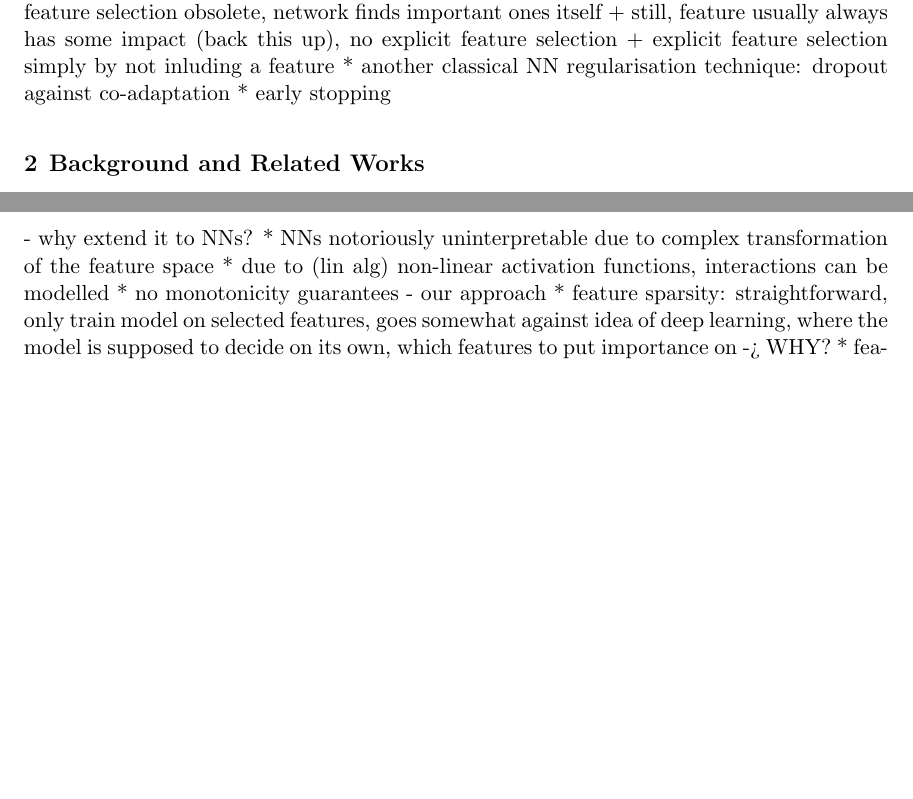
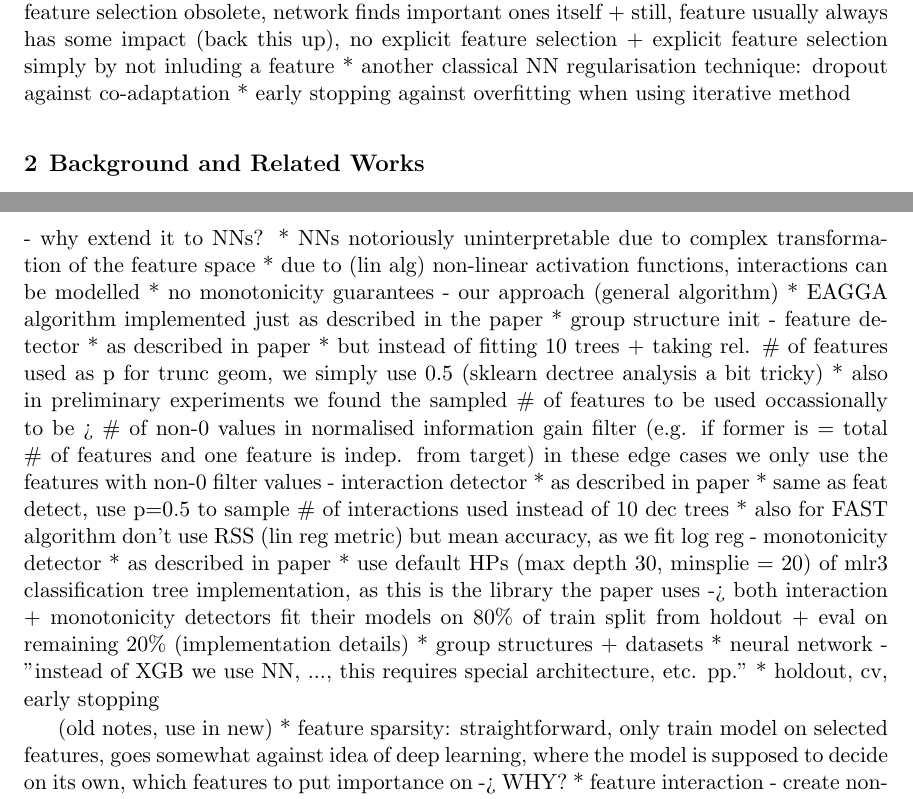
Before and after one commit to simon29st/ws2425-tab-ml, a LaTeX paper (paper/main.tex): two parts of pages 1 and 2 of 4, joined at a grey line, cut so that both start at the same text, the shorter picture padded with empty space. Compiled offline with pdfLaTeX.

Commit message:
more bullets for paper

```diff
--- a/paper/main.tex
+++ b/paper/main.tex
@@ -72,7 +72,7 @@ regularisation
     + still, feature usually always has some impact (back this up), no explicit feature selection
     + explicit feature selection simply by not inluding a feature
   * another classical NN regularisation technique: dropout against co-adaptation
-  * early stopping
+  * early stopping against overfitting when using iterative method
 
 %\blindmathpaper
 
@@ -124,6 +124,33 @@ not sure if super relevant as I don't use a specific NAS technology (e.g. one-sh
   * due to (lin alg) non-linear activation functions, interactions can be modelled
   * no monotonicity guarantees
 - our approach
+  (general algorithm)
+  * EAGGA algorithm implemented just as described in the paper
+  * group structure init
+    - feature detector
+      * as described in paper
+      * but instead of fitting 10 trees + taking rel. \# of features used as p for trunc geom, we simply use 0.5 (sklearn dectree analysis a bit tricky)
+      * also in preliminary experiments we found the sampled \# of features to be used occassionally to be > \# of non-0 values in normalised information gain filter
+        (e.g. if former is = total \# of features and one feature is indep. from target) in these edge cases we only use the features with non-0 filter values
+    - interaction detector
+      * as described in paper
+      * same as feat detect, use p=0.5 to sample \# of interactions used instead of 10 dec trees
+      * also for FAST algorithm don't use RSS (lin reg metric) but mean accuracy, as we fit log reg
+    - monotonicity detector
+      * as described in paper
+      * use default HPs (max depth 30, minsplie = 20) of mlr3 classification tree implementation, as this is the library the paper uses
+    -> both interaction + monotonicity detectors fit their models on 80\% of train split from holdout + eval on remaining 20\%
+  (implementation details)
+  * group structures + datasets
+  * neural network
+    - "instead of XGB we use NN, ..., this requires special architecture, etc. pp."
+  * holdout, cv, early stopping
+
+
+
+
+
+  (old notes, use in new)
   * feature sparsity: straightforward, only train model on selected features, goes somewhat against idea of deep learning,
     where the model is supposed to decide on its own, which features to put importance on -> WHY?
   * feature interaction
```
Also changed, not shown: paper/main.pdf, paper/main.tex (1 more changed lines).
